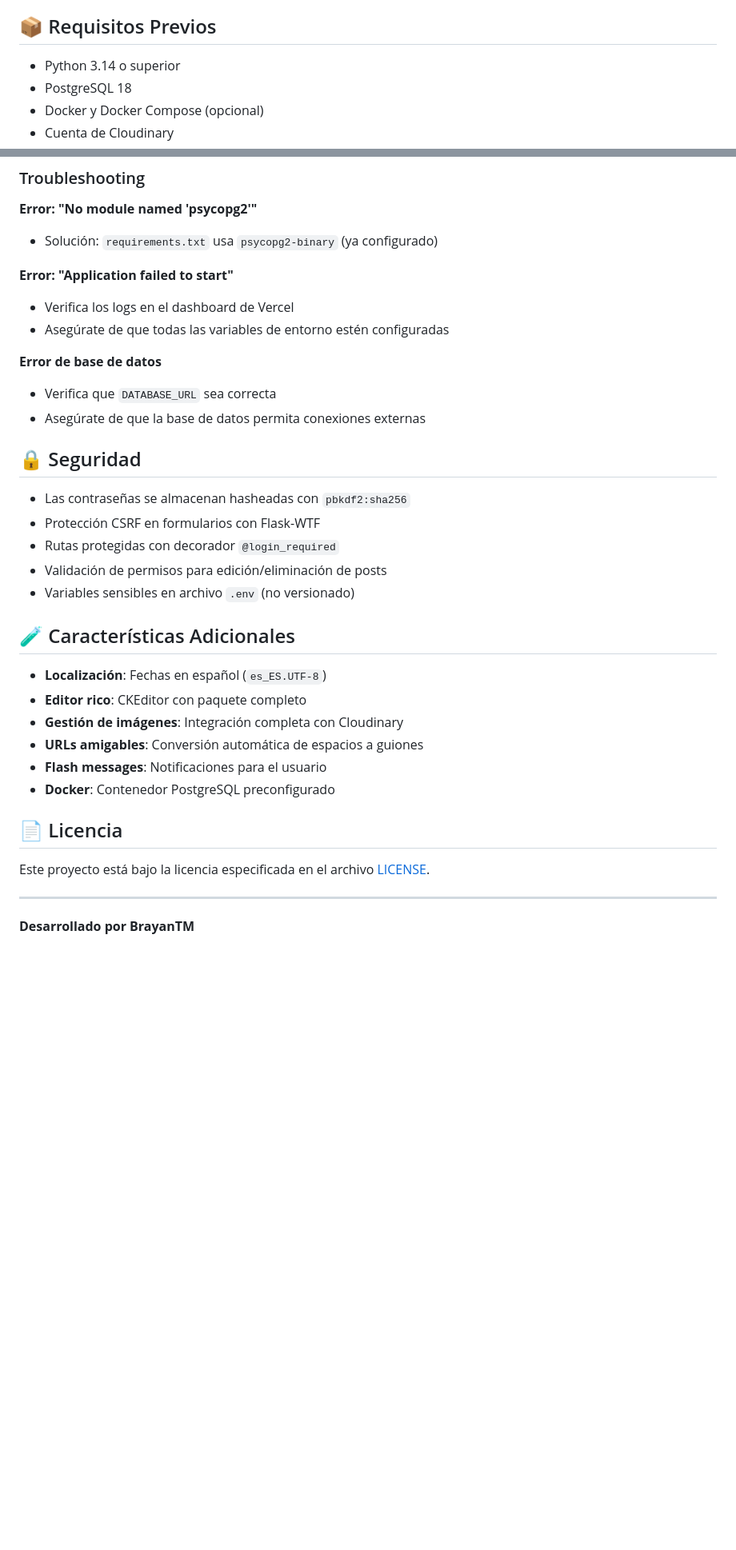
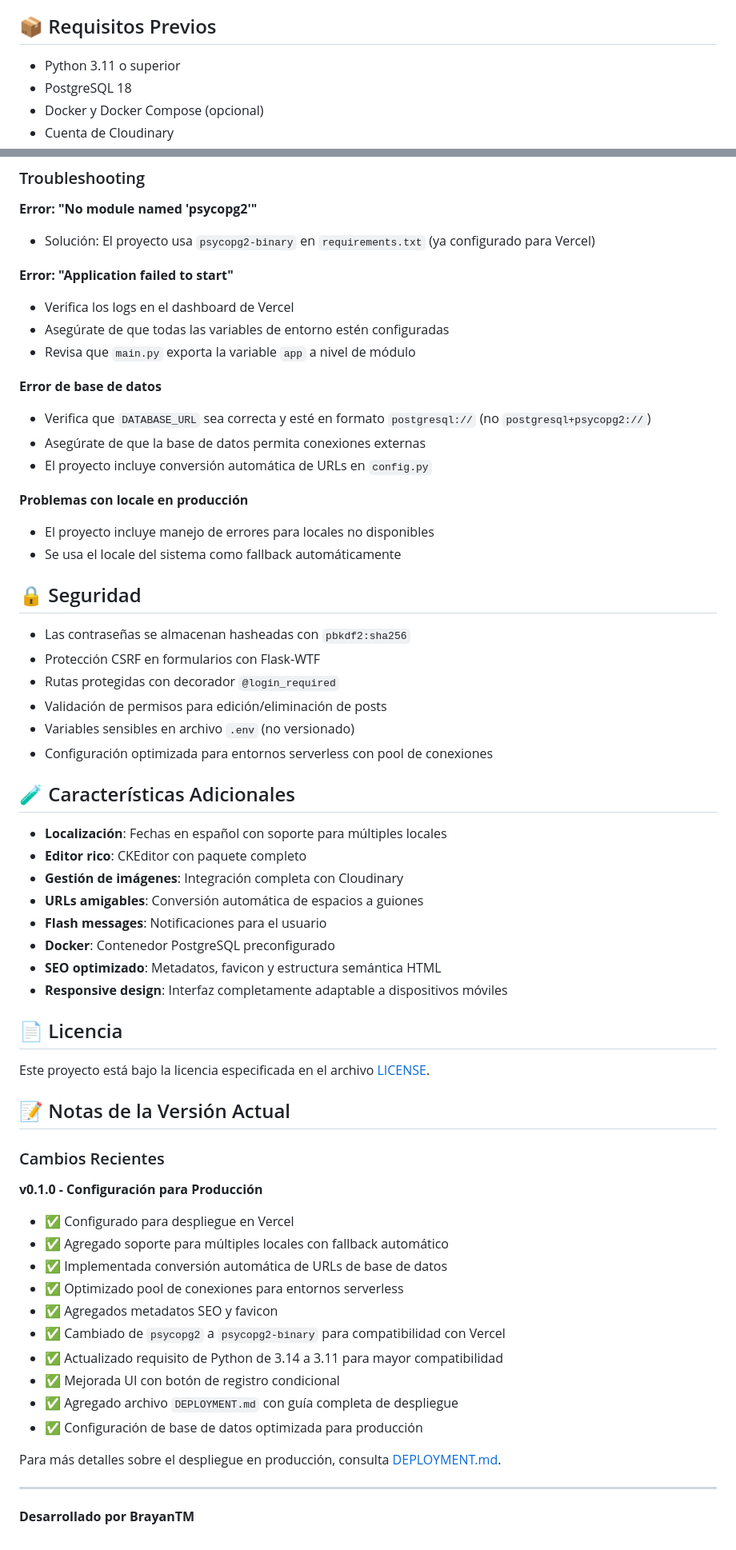
Before and after one commit to BrayanTM/Flask-BlogPosts, a Markdown page: README.md, 2 parts joined by grey strips. Shown at 80% size. Rendered like a GitHub page; blank space fills up the shorter version.

Commit message:
docs: Readme actualizado

```diff
--- a/README.md
+++ b/README.md
@@ -63,7 +63,7 @@ Flask-BlogPosts es una aplicación web moderna para la creación y gestión de b
 
 ## 📦 Requisitos Previos
 
-- Python 3.14 o superior
+- Python 3.11 o superior
 - PostgreSQL 18
 - Docker y Docker Compose (opcional)
 - Cuenta de Cloudinary
@@ -351,15 +362,21 @@ Después del despliegue, verifica:
 ### Troubleshooting
 
 **Error: "No module named 'psycopg2'"**
-- Solución: `requirements.txt` usa `psycopg2-binary` (ya configurado)
+- Solución: El proyecto usa `psycopg2-binary` en `requirements.txt` (ya configurado para Vercel)
 
 **Error: "Application failed to start"**
 - Verifica los logs en el dashboard de Vercel
 - Asegúrate de que todas las variables de entorno estén configuradas
+- Revisa que `main.py` exporta la variable `app` a nivel de módulo
 
 **Error de base de datos**
-- Verifica que `DATABASE_URL` sea correcta
+- Verifica que `DATABASE_URL` sea correcta y esté en formato `postgresql://` (no `postgresql+psycopg2://`)
 - Asegúrate de que la base de datos permita conexiones externas
+- El proyecto incluye conversión automática de URLs en `config.py`
+
+**Problemas con locale en producción**
+- El proyecto incluye manejo de errores para locales no disponibles
+- Se usa el locale del sistema como fallback automáticamente
 
 ## 🔒 Seguridad
 
@@ -368,20 +385,41 @@ Después del despliegue, verifica:
 - Rutas protegidas con decorador `@login_required`
 - Validación de permisos para edición/eliminación de posts
 - Variables sensibles en archivo `.env` (no versionado)
+- Configuración optimizada para entornos serverless con pool de conexiones
 
 ## 🧪 Características Adicionales
 
-- **Localización**: Fechas en español (`es_ES.UTF-8`)
+- **Localización**: Fechas en español con soporte para múltiples locales
 - **Editor rico**: CKEditor con paquete completo
 - **Gestión de imágenes**: Integración completa con Cloudinary
 - **URLs amigables**: Conversión automática de espacios a guiones
 - **Flash messages**: Notificaciones para el usuario
 - **Docker**: Contenedor PostgreSQL preconfigurado
+- **SEO optimizado**: Metadatos, favicon y estructura semántica HTML
+- **Responsive design**: Interfaz completamente adaptable a dispositivos móviles
 
 ## 📄 Licencia
 
 Este proyecto está bajo la licencia especificada en el archivo [LICENSE](LICENSE).
 
+## 📝 Notas de la Versión Actual
+
+### Cambios Recientes
+
+**v0.1.0 - Configuración para Producción**
+- ✅ Configurado para despliegue en Vercel
+- ✅ Agregado soporte para múltiples locales con fallback automático
+- ✅ Implementada conversión automática de URLs de base de datos
+- ✅ Optimizado pool de conexiones para entornos serverless
+- ✅ Agregados metadatos SEO y favicon
+- ✅ Cambiado de `psycopg2` a `psycopg2-binary` para compatibilidad con Vercel
+- ✅ Actualizado requisito de Python de 3.14 a 3.11 para mayor compatibilidad
+- ✅ Mejorada UI con botón de registro condicional
+- ✅ Agregado archivo `DEPLOYMENT.md` con guía completa de despliegue
+- ✅ Configuración de base de datos optimizada para producción
+
+Para más detalles sobre el despliegue en producción, consulta [DEPLOYMENT.md](DEPLOYMENT.md).
+
 ---
 
 **Desarrollado por BrayanTM**
```
Also changed, not shown: other parts of README.md (+14 -3 lines).
